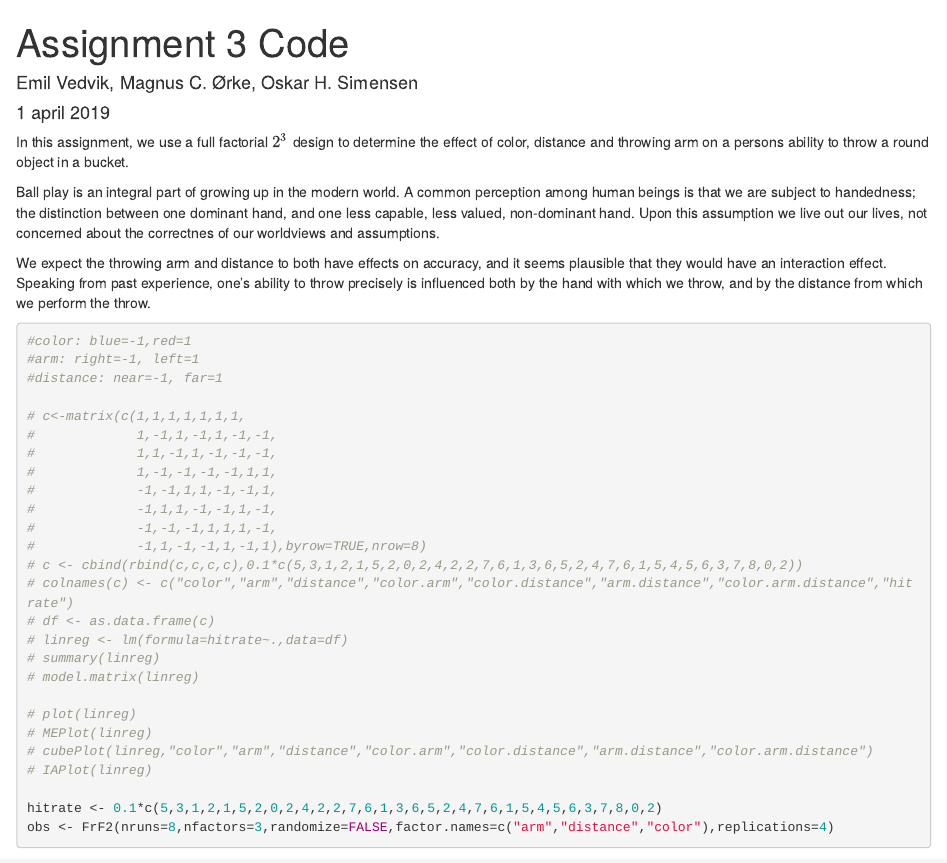
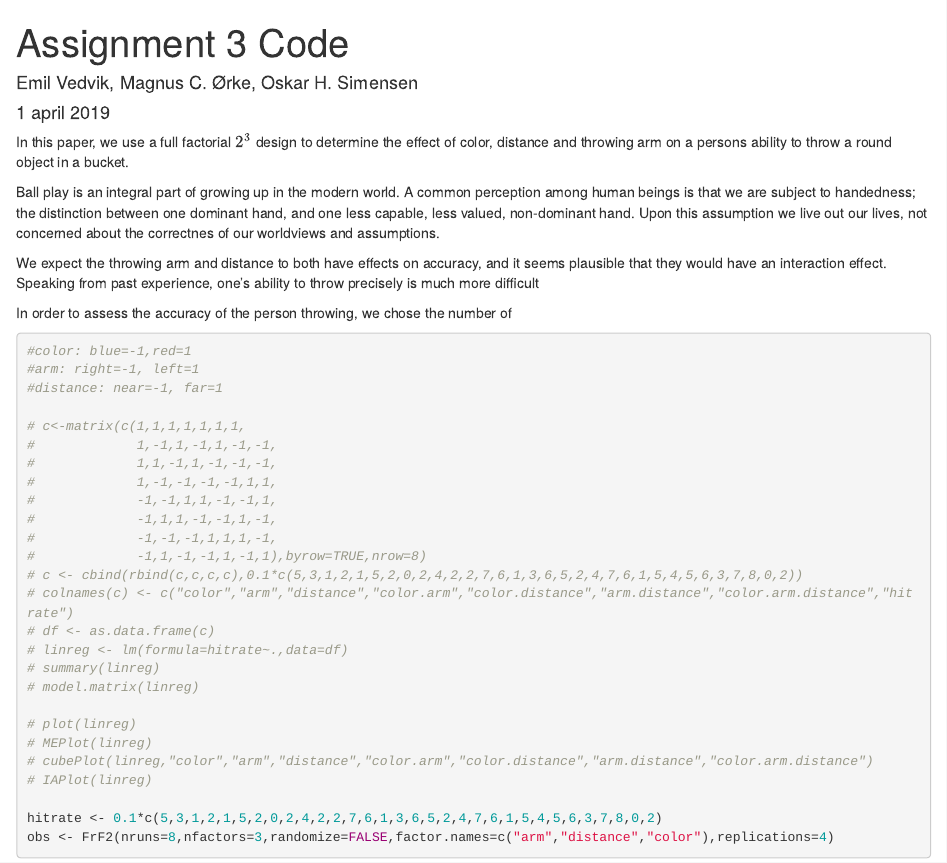
Before and after one commit to oskarhs/Assignment-3, an R Markdown document (Code/Assignment3.Rmd): the page in a window 1100 px wide, from its top. Rendered offline with R 4.5, knitr and Pandoc, with nearby package versions; some code elsewhere in the file could not run offline.

Commit message:
Very cool

````diff
--- a/Code/Assignment3.Rmd
+++ b/Code/Assignment3.Rmd
@@ -12,11 +12,14 @@ library(FrF2)
 library(nortest)
 ```
 
-In this assignment, we use a full factorial $2^3$ design to determine the effect of color, distance and throwing arm on a persons ability to throw a round object in a bucket.
+In this paper, we use a full factorial $2^3$ design to determine the effect of color, distance and throwing arm on a persons ability to throw a round object in a bucket.
 
 Ball play is an integral part of growing up in the modern world. A common perception among human beings is that we are subject to handedness; the distinction between one dominant hand, and one less capable, less valued, non-dominant hand. Upon this assumption we live out our lives, not concerned about the correctnes of our worldviews and assumptions.
 
-We expect the throwing arm and distance to both have effects on accuracy, and it seems plausible that they would have an interaction effect. Speaking from past experience, one's ability to throw precisely is influenced both by the hand with which we throw, and by the distance from which we perform the throw.
+We expect the throwing arm and distance to both have effects on accuracy, and it seems plausible that they would have an interaction effect. Speaking from past experience, one's ability to throw precisely is much more difficult
+
+
+In order to assess the accuracy of the person throwing, we chose the number of
 
 
 ```{r}
````
